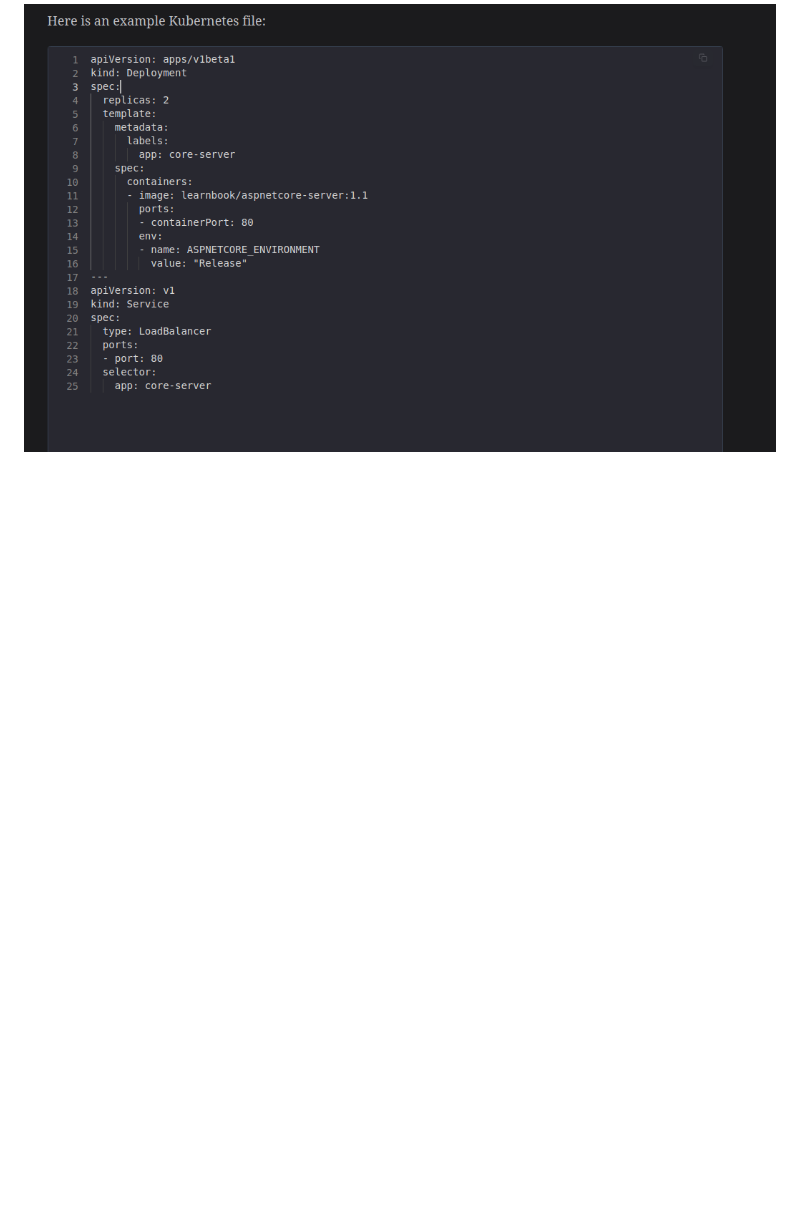
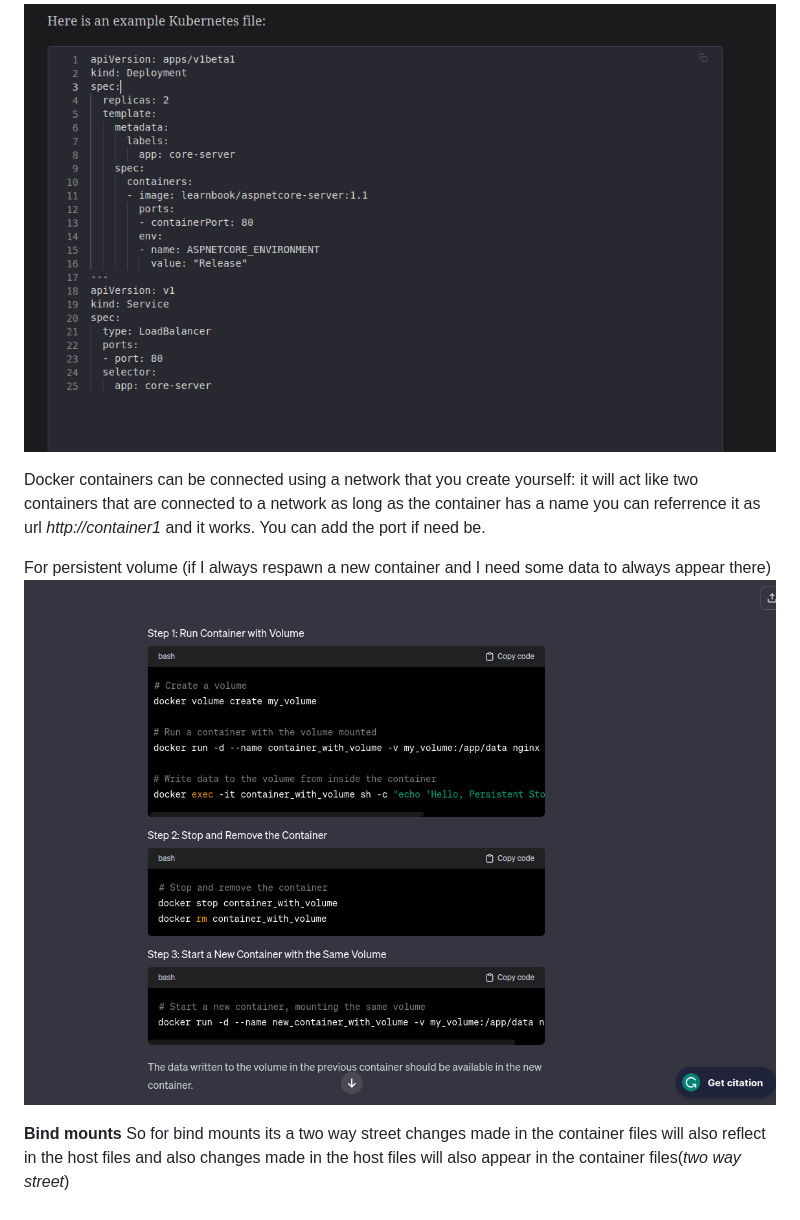
Before and after one commit to RafaelJohn9/Docker, a Markdown page: notes.md, the part around the change. Drawn GitHub-style; pictures changed too: images/volume.png (added); blank space fills up the shorter version.

Commit message:
completed the mandatory tasks

```diff
--- a/notes.md
+++ b/notes.md
@@ -44,3 +44,23 @@ orchestration tools are tools that make your life easier when it comes to mainta
 
 an example of kubernetes file
 ![kubernetes image](./images/kubernetes.png)
+
+
+
+
+
+Docker containers can be connected using a network that you create yourself:
+	it will act like two containers that are connected to a network as long as the container
+         has a name you can referrence it as url *http://container1* and it works. You can add the port if need be.
+
+
+
+
+
+For persistent volume (if I always respawn a new container and I need some data to always appear there)
+![volume creation image](./images/volume.png)
+
+
+**Bind mounts**
+So for bind mounts its a two way street changes made in the container files will also reflect in the host files and also changes made in the host files
+		will also appear in the container files(*two way street*)
```
Also changed, not shown: 9 other files.
